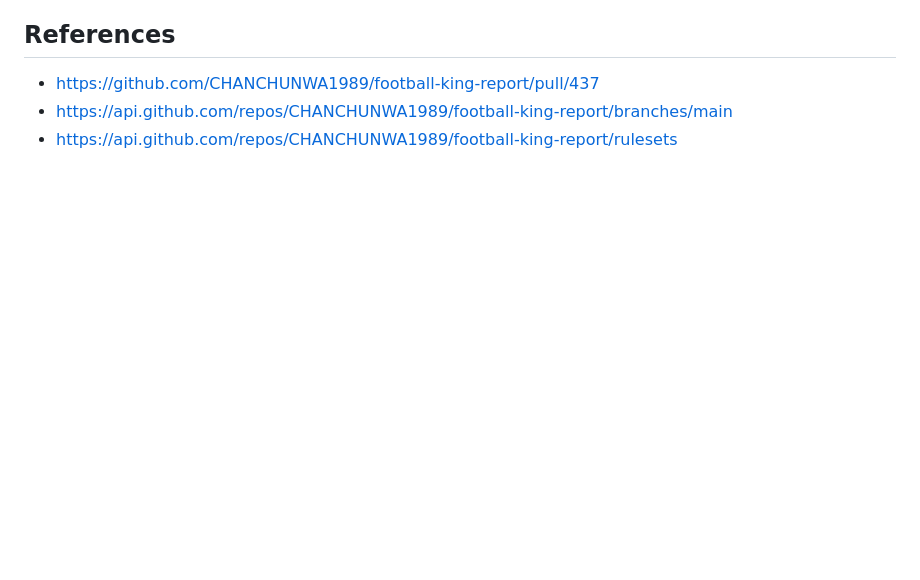
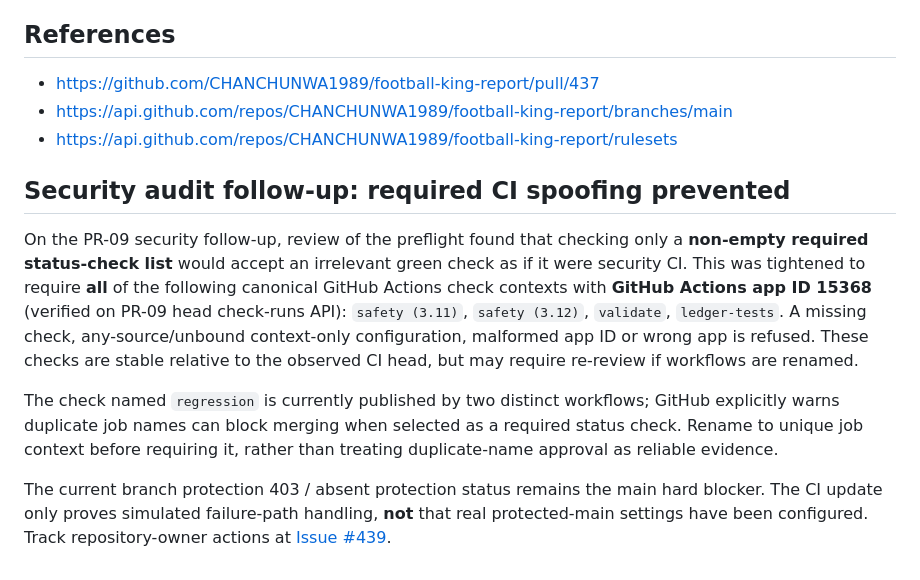
Before and after one commit to CHANCHUNWA1989/football-king-report, a Markdown page: docs/VNEXT_PR09_SIGNER_GOVERNANCE_2026_11_04.md, the part around the change. Rendered like a GitHub page; blank space fills up the shorter version.

Commit message:
docs(pr09): record mandatory app-pinned CI check hardening and unsafe duplicate regression context

```diff
--- a/docs/VNEXT_PR09_SIGNER_GOVERNANCE_2026_11_04.md
+++ b/docs/VNEXT_PR09_SIGNER_GOVERNANCE_2026_11_04.md
@@ -40,3 +40,11 @@ The signer preflight is deliberately blocked under the repository's current sett
 - https://github.com/CHANCHUNWA1989/football-king-report/pull/437
 - https://api.github.com/repos/CHANCHUNWA1989/football-king-report/branches/main
 - https://api.github.com/repos/CHANCHUNWA1989/football-king-report/rulesets
+
+## Security audit follow-up: required CI spoofing prevented
+
+On the PR-09 security follow-up, review of the preflight found that checking only a **non-empty required status-check list** would accept an irrelevant green check as if it were security CI. This was tightened to require **all** of the following canonical GitHub Actions check contexts with **GitHub Actions app ID 15368** (verified on PR-09 head check-runs API): `safety (3.11)`, `safety (3.12)`, `validate`, `ledger-tests`. A missing check, any-source/unbound context-only configuration, malformed app ID or wrong app is refused. These checks are stable relative to the observed CI head, but may require re-review if workflows are renamed.
+
+The check named `regression` is currently published by two distinct workflows; GitHub explicitly warns duplicate job names can block merging when selected as a required status check. Rename to unique job context before requiring it, rather than treating duplicate-name approval as reliable evidence.
+
+The current branch protection 403 / absent protection status remains the main hard blocker. The CI update only proves simulated failure-path handling, **not** that real protected-main settings have been configured. Track repository-owner actions at [Issue #439](https://github.com/CHANCHUNWA1989/football-king-report/issues/439).
```
